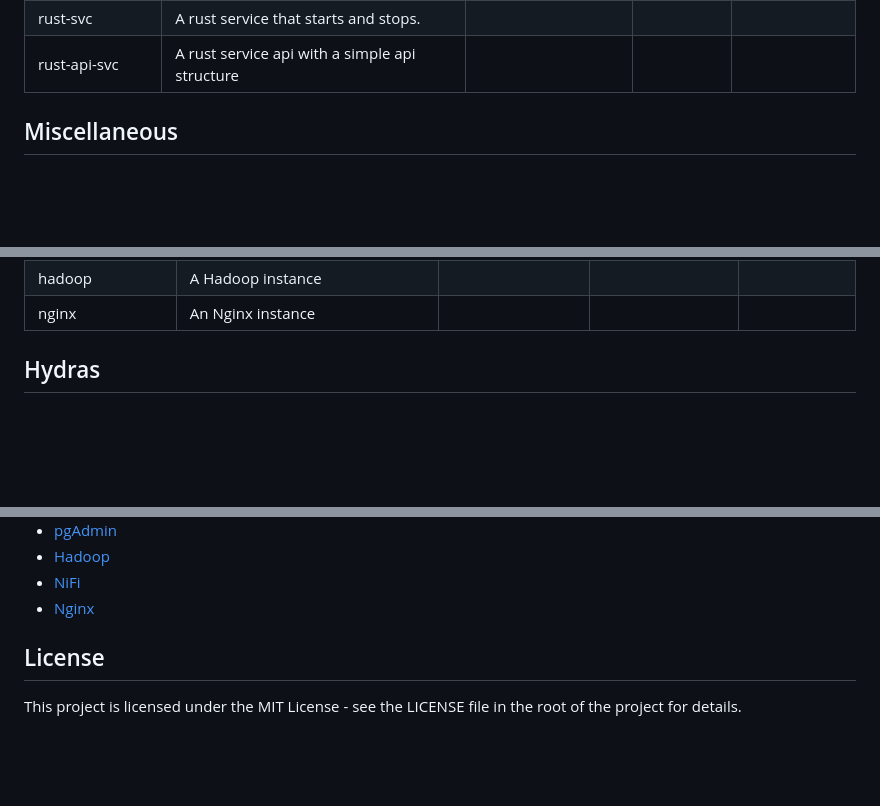
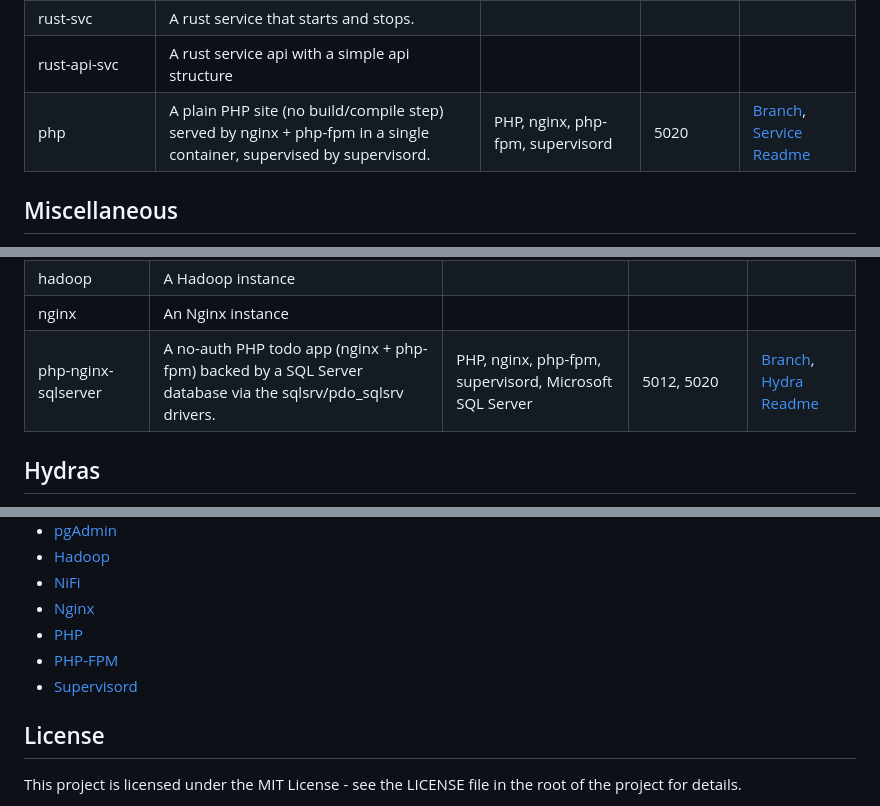
Before and after one commit to chuckamus-prime/ObakeHydra, a Markdown page: README.md, 3 parts joined by grey strips. GitHub-like rendering; blank space fills up the shorter version.

Commit message:
add php service, and php-nginx-sqlserver hydra to readme

```diff
--- a/README.md
+++ b/README.md
@@ -154,6 +154,7 @@ The services and technologies used in this project are as follows:
 | python-api-svc | A python service api with a simple api structure | Flask | | |
 | rust-svc | A rust service that starts and stops. | | | |
 | rust-api-svc | A rust service api with a simple api structure | | | |
+| php | A plain PHP site (no build/compile step) served by nginx + php-fpm in a single container, supervised by supervisord. | PHP, nginx, php-fpm, supervisord | 5020 | [Branch](https://github.com/chuckamus-prime/ObakeHydra/tree/services/php), [Service Readme](https://github.com/chuckamus-prime/ObakeHydra/tree/services/php/services/php/) |
 
 ## Miscellaneous
 
@@ -176,6 +177,9 @@ In addition to the above, there are some other technologies that could be used,
 | integration-nifi | A NiFi instance | | | |
 | hadoop | A Hadoop instance | | | |
 | nginx | An Nginx instance | | | |
+| php-nginx-sqlserver | A no-auth PHP todo app (nginx + php-fpm) backed by a SQL Server database via the sqlsrv/pdo_sqlsrv drivers. | PHP, nginx, php-fpm, supervisord, Microsoft SQL Server | 5012, 5020 | [Branch](https://github.com/chuckamus-prime/ObakeHydra/tree/hydras/php-nginx-sqlserver), [Hydra Readme](https://github.com/chuckamus-prime/ObakeHydra/tree/hydras/php-nginx-sqlserver/hydras/php-nginx-sqlserver/) |
+
+
 
 ## Hydras
 
@@ -229,6 +233,10 @@ The following are the combinations of the services and technologies that are dem
 - [Hadoop](https://hadoop.apache.org/)
 - [NiFi](https://nifi.apache.org/)
 - [Nginx](https://www.nginx.com/)
+- [PHP](https://www.php.net/)
+- [PHP-FPM](https://www.php.net/manual/en/install.fpm.php)
+- [Supervisord](http://supervisord.org/)
+
 
 ## License
 
```
